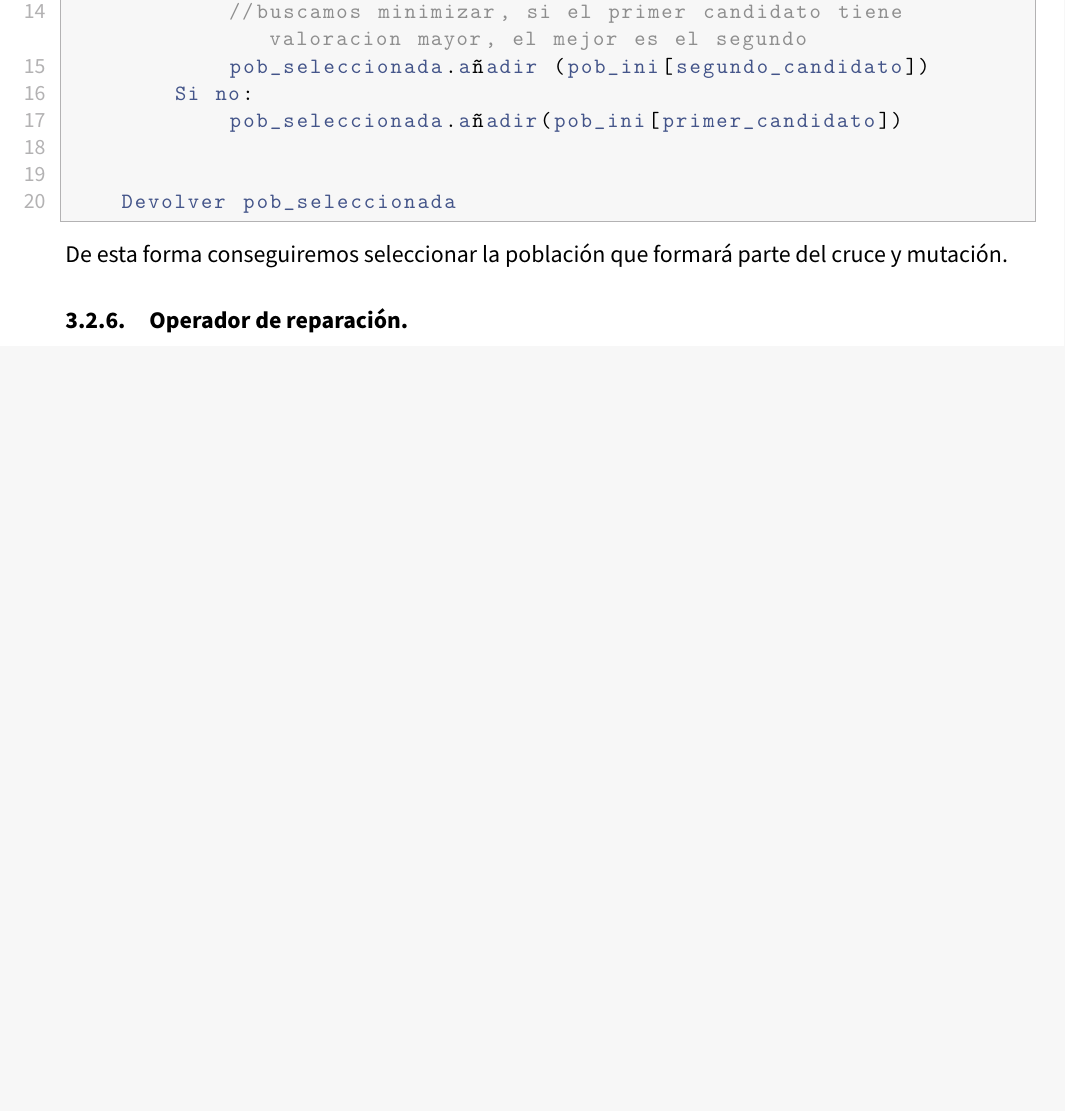
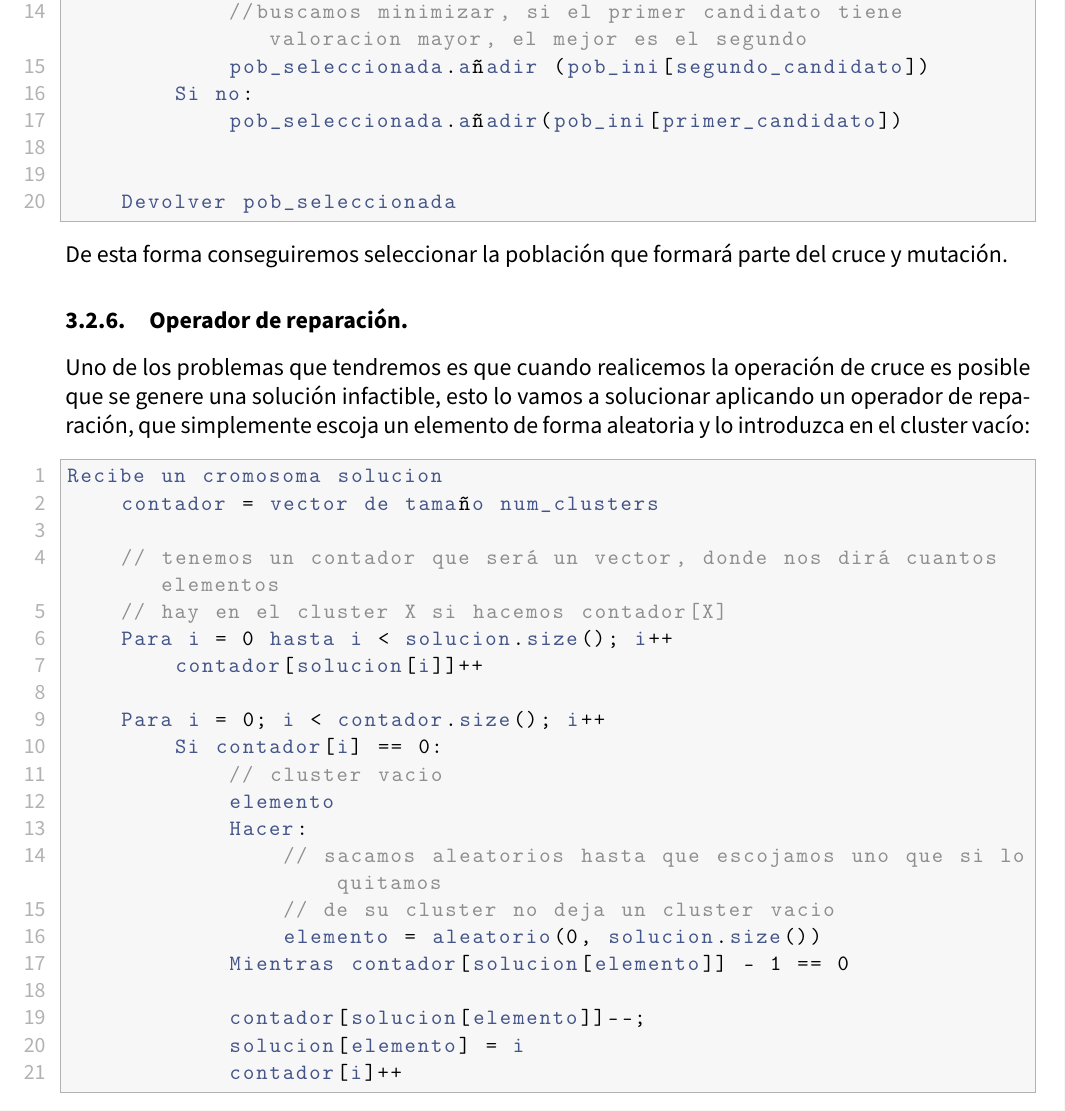
Before and after one commit to advy99/MH, a LaTeX document (memorias/p2/MH_practica2.tex): part of page 20 of 28 before the commit and part of page 20 of 29 after it, cut so that both start at the same text, the shorter picture padded with empty space. Compiled offline with pdfLaTeX.

Commit message:
añadido operador de reparacion

```diff
--- a/memorias/p2/MH_practica2.tex
+++ b/memorias/p2/MH_practica2.tex
@@ -752,6 +752,32 @@ De esta forma conseguiremos seleccionar la población que formará parte del cru
 
 \subsubsection{Operador de reparación.}
 
+Uno de los problemas que tendremos es que cuando realicemos la operación de cruce es posible que se genere una solución infactible, esto lo vamos a solucionar aplicando un operador de reparación, que simplemente escoja un elemento de forma aleatoria y lo introduzca en el cluster vacío:
+
+\begin{lstlisting}
+Recibe un cromosoma solucion
+	contador = vector de tamaño num_clusters
+
+	// tenemos un contador que será un vector, donde nos dirá cuantos elementos
+	// hay en el cluster X si hacemos contador[X]
+	Para i = 0 hasta i < solucion.size(); i++
+		contador[solucion[i]]++
+
+	Para i = 0; i < contador.size(); i++
+		Si contador[i] == 0:
+			// cluster vacio
+			elemento
+			Hacer:
+				// sacamos aleatorios hasta que escojamos uno que si lo quitamos
+				// de su cluster no deja un cluster vacio
+				elemento = aleatorio(0, solucion.size())
+			Mientras contador[solucion[elemento]] - 1 == 0
+
+			contador[solucion[elemento]]--;
+			solucion[elemento] = i
+			contador[i]++
+
+\end{lstlisting}
 
 \subsubsection{Operador de cruce uniforme.}
 
```
